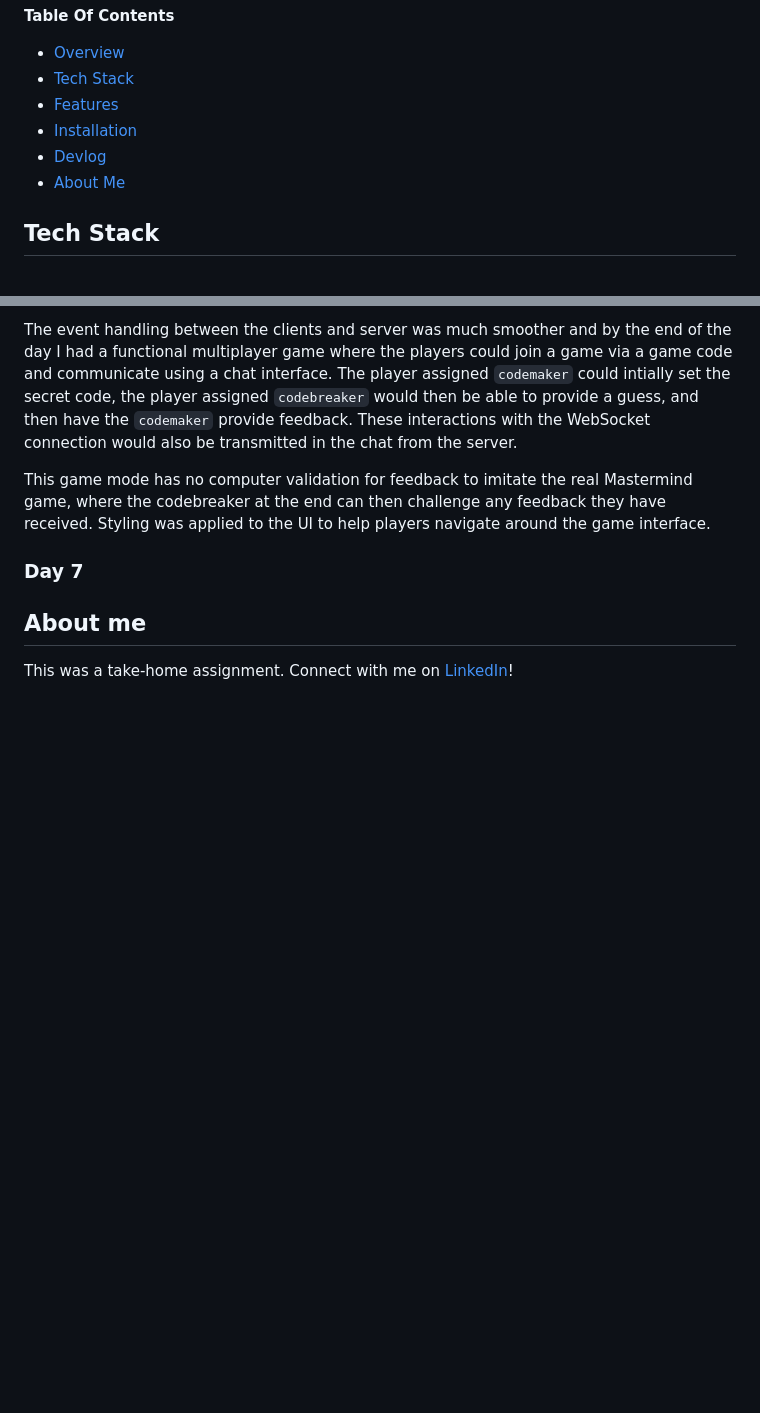
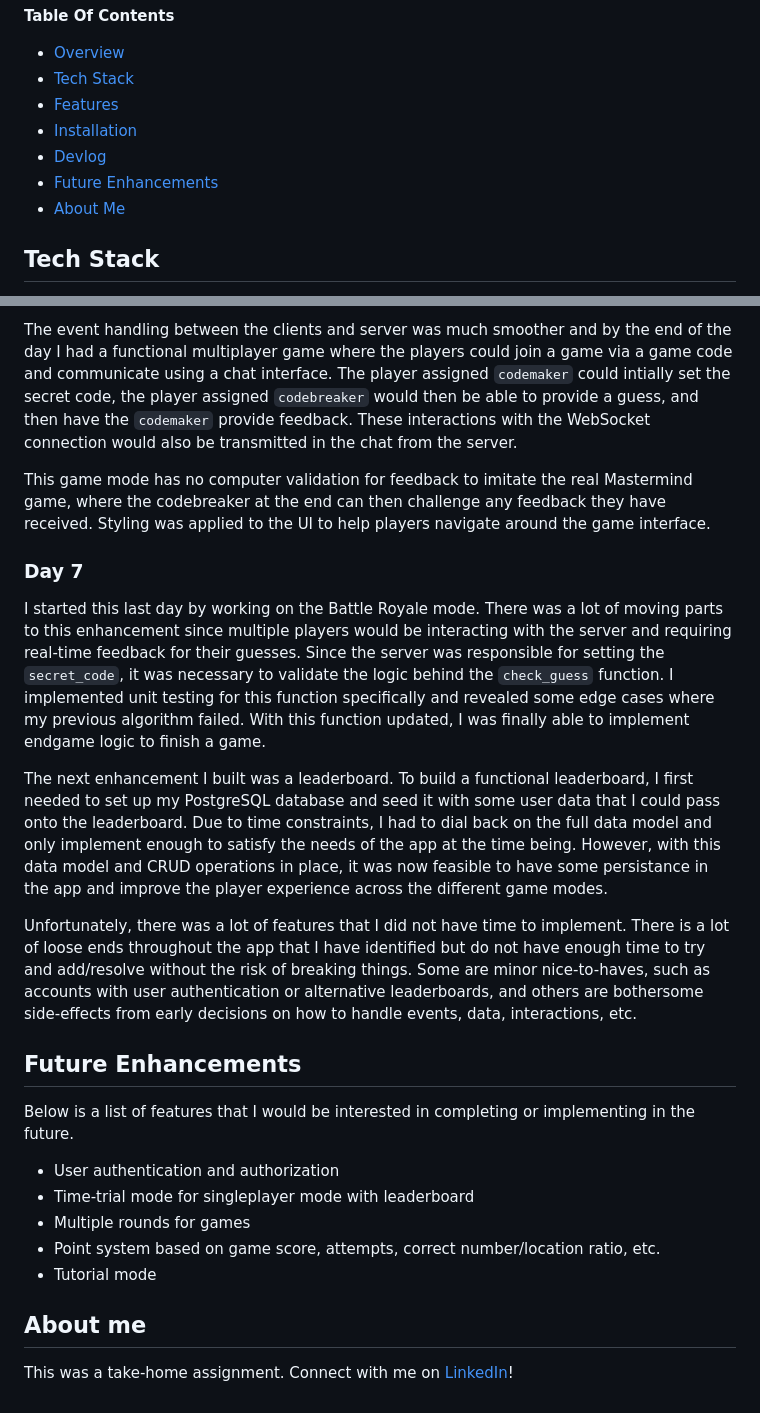
Before and after one commit to franciscobortega/mastermind, a Markdown page: README.md, 2 parts joined by grey strips. GitHub-like rendering; blank space fills up the shorter version.

Commit message:
Added Day 7 and Future Enhancements section

```diff
--- a/README.md
+++ b/README.md
@@ -11,6 +11,7 @@ This is a multiplayer implementation of the classic code-breaking game, Mastermi
 - [Features](#features)
 - [Installation](#installation)
 - [Devlog](#devlog)
+- [Future Enhancements](#enhancements)
 - [About Me](#about-me)
 
 ## <a name="tech-stack"></a>Tech Stack
@@ -119,6 +118,22 @@ This game mode has no computer validation for feedback to imitate the real Maste
 
 ### Day 7
 
+I started this last day by working on the Battle Royale mode. There was a lot of moving parts to this enhancement since multiple players would be interacting with the server and requiring real-time feedback for their guesses. Since the server was responsible for setting the `secret_code`, it was necessary to validate the logic behind the `check_guess` function. I implemented unit testing for this function specifically and revealed some edge cases where my previous algorithm failed. With this function updated, I was finally able to implement endgame logic to finish a game.
+
+The next enhancement I built was a leaderboard. To build a functional leaderboard, I first needed to set up my PostgreSQL database and seed it with some user data that I could pass onto the leaderboard. Due to time constraints, I had to dial back on the full data model and only implement enough to satisfy the needs of the app at the time being. However, with this data model and CRUD operations in place, it was now feasible to have some persistance in the app and improve the player experience across the different game modes.
+
+Unfortunately, there was a lot of features that I did not have time to implement. There is a lot of loose ends throughout the app that I have identified but do not have enough time to try and add/resolve without the risk of breaking things. Some are minor nice-to-haves, such as accounts with user authentication or alternative leaderboards, and others are bothersome side-effects from early decisions on how to handle events, data, interactions, etc.
+
+## <a name="enhancements"></a> Future Enhancements
+
+Below is a list of features that I would be interested in completing or implementing in the future.
+
+- User authentication and authorization
+- Time-trial mode for singleplayer mode with leaderboard
+- Multiple rounds for games
+- Point system based on game score, attempts, correct number/location ratio, etc.
+- Tutorial mode
+
 ## <a name="about-me"></a> About me
 
 This was a take-home assignment. Connect with me on [LinkedIn](http://www.linkedin.com/in/bryanortega/)!
```
Also changed, not shown: other parts of README.md (+0 -2 lines).
